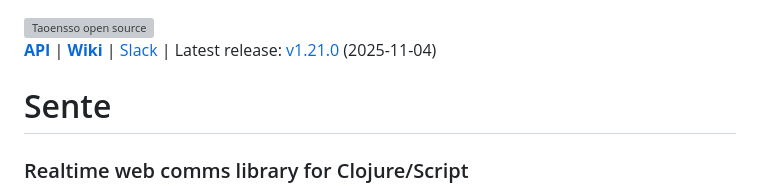
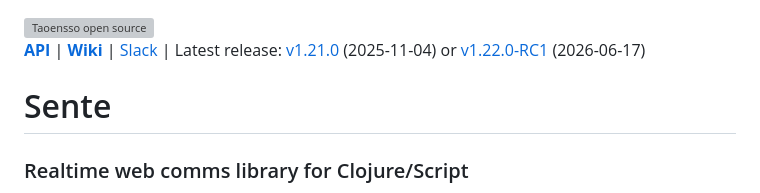
Before and after one commit to taoensso/sente, a Markdown page: README.md, the part around the change. Rendered like a GitHub page; grey boxes are pictures that could not be loaded.

Commit message:
[doc] Update README

```diff
--- a/README.md
+++ b/README.md
@@ -1,5 +1,5 @@
 <a href="https://www.taoensso.com/clojure" title="More stuff by @ptaoussanis at www.taoensso.com"><img src="https://www.taoensso.com/open-source.png" alt="Taoensso open source" width="340"/></a>
-[**API**][cljdoc] | [**Wiki**][GitHub wiki] | [Slack][] | Latest release: [v1.21.0](../../releases/tag/v1.21.0) (2025-11-04)
+[**API**][cljdoc] | [**Wiki**][GitHub wiki] | [Slack][] | Latest release: [v1.21.0](../../releases/tag/v1.21.0) (2025-11-04) or [v1.22.0-RC1](../../releases/tag/v1.22.0-RC1) (2026-06-17)
 
 # Sente
 
```
